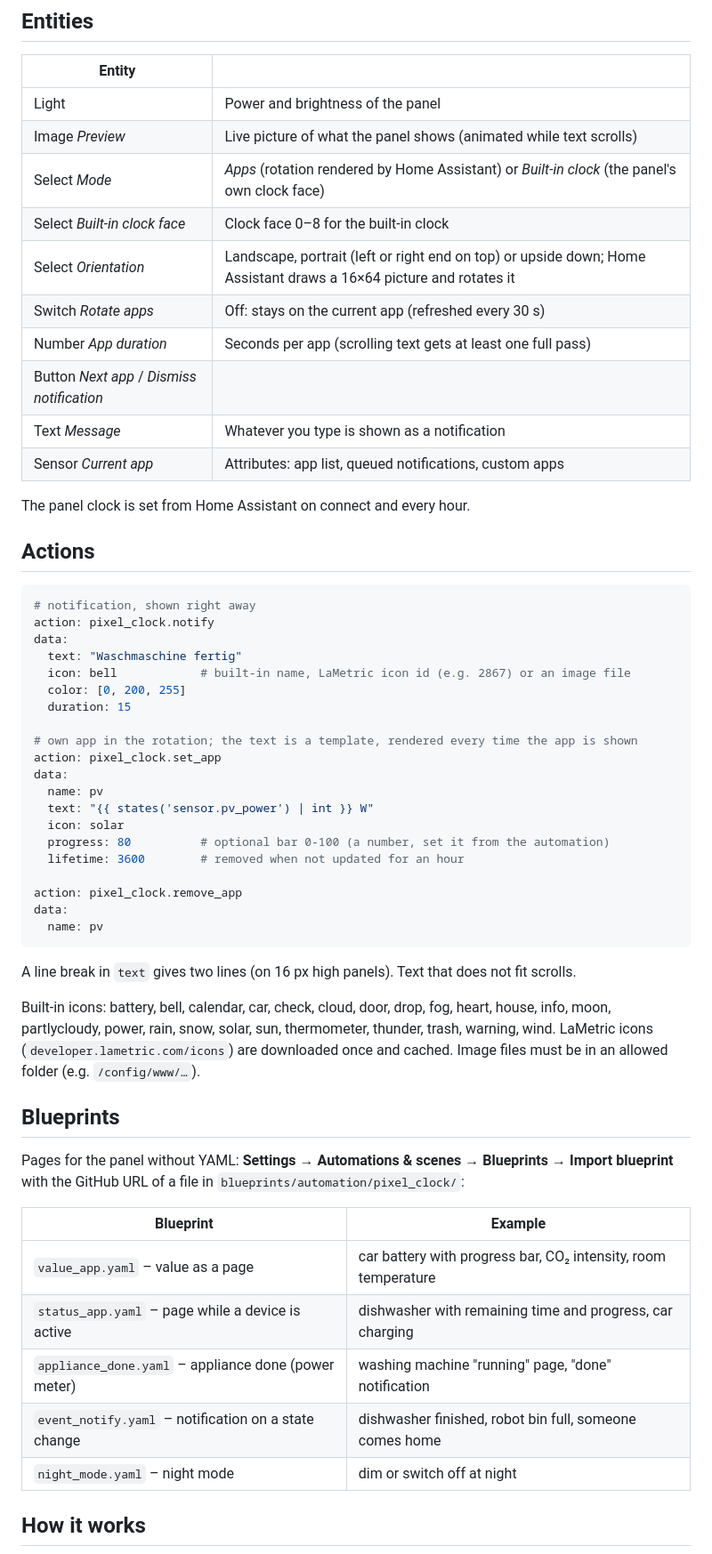
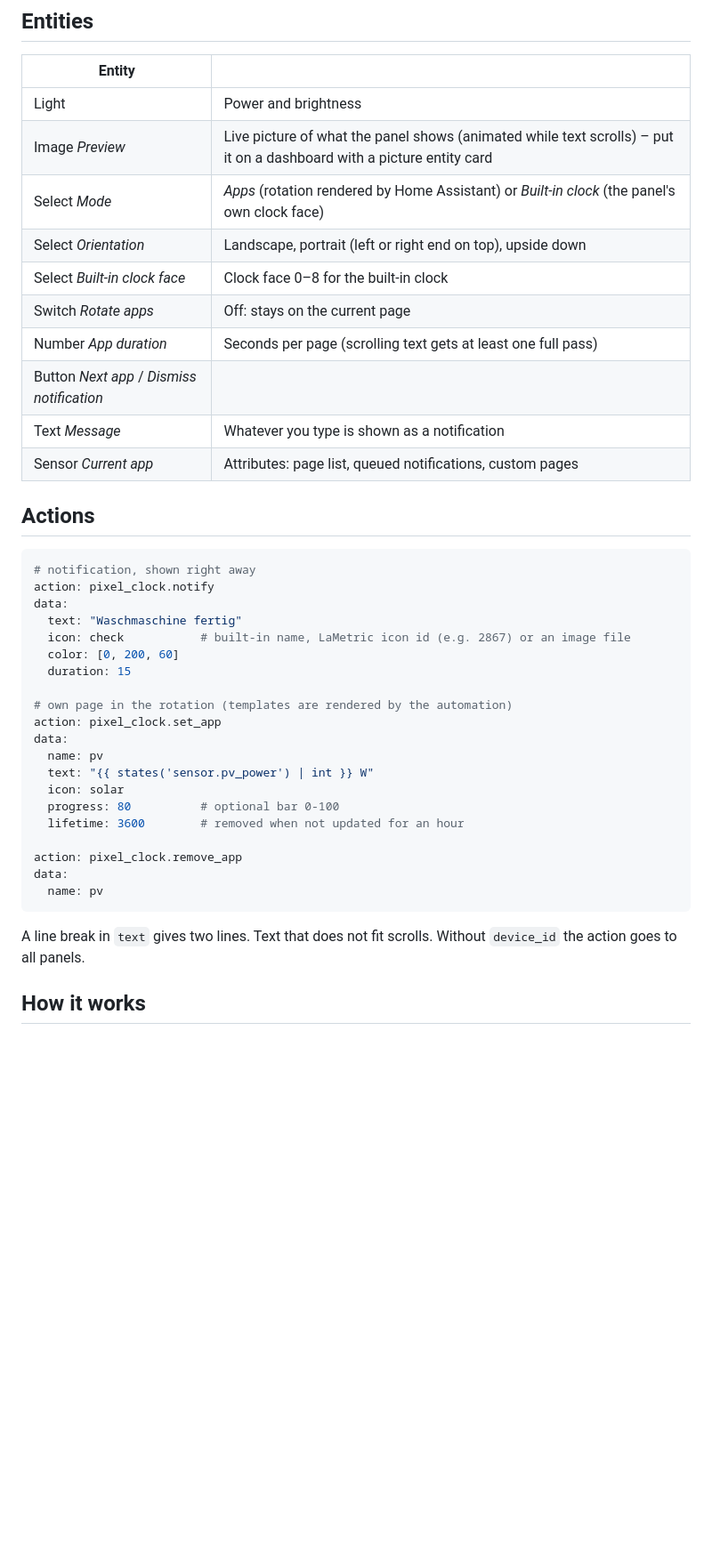
Before and after one commit to dominguez-posh/ha-pixelclock, a Markdown page: README.md, the part around one of its changes. Shown at 89% size. Drawn GitHub-style; blank space fills up the shorter version.

````diff
--- a/README.md
+++ b/README.md
@@ -36,18 +85,16 @@ Copy `custom_components/pixel_clock` into `config/custom_components` and restart
 
 | Entity | |
 |---|---|
-| Light | Power and brightness of the panel |
-| Image *Preview* | Live picture of what the panel shows (animated while text scrolls) |
+| Light | Power and brightness |
+| Image *Preview* | Live picture of what the panel shows (animated while text scrolls) – put it on a dashboard with a picture entity card |
 | Select *Mode* | *Apps* (rotation rendered by Home Assistant) or *Built-in clock* (the panel's own clock face) |
+| Select *Orientation* | Landscape, portrait (left or right end on top), upside down |
 | Select *Built-in clock face* | Clock face 0–8 for the built-in clock |
-| Select *Orientation* | Landscape, portrait (left or right end on top) or upside down; Home Assistant draws a 16×64 picture and rotates it |
-| Switch *Rotate apps* | Off: stays on the current app (refreshed every 30 s) |
-| Number *App duration* | Seconds per app (scrolling text gets at least one full pass) |
+| Switch *Rotate apps* | Off: stays on the current page |
+| Number *App duration* | Seconds per page (scrolling text gets at least one full pass) |
 | Button *Next app* / *Dismiss notification* | |
 | Text *Message* | Whatever you type is shown as a notification |
-| Sensor *Current app* | Attributes: app list, queued notifications, custom apps |
-
-The panel clock is set from Home Assistant on connect and every hour.
+| Sensor *Current app* | Attributes: page list, queued notifications, custom pages |
 
 ## Actions
 
@@ -56,17 +103,17 @@ The panel clock is set from Home Assistant on connect and every hour.
 action: pixel_clock.notify
 data:
   text: "Waschmaschine fertig"
-  icon: bell            # built-in name, LaMetric icon id (e.g. 2867) or an image file
-  color: [0, 200, 255]
+  icon: check           # built-in name, LaMetric icon id (e.g. 2867) or an image file
+  color: [0, 200, 60]
   duration: 15
 
-# own app in the rotation; the text is a template, rendered every time the app is shown
+# own page in the rotation (templates are rendered by the automation)
 action: pixel_clock.set_app
 data:
   name: pv
   text: "{{ states('sensor.pv_power') | int }} W"
   icon: solar
-  progress: 80          # optional bar 0-100 (a number, set it from the automation)
+  progress: 80          # optional bar 0-100
   lifetime: 3600        # removed when not updated for an hour
 
 action: pixel_clock.remove_app
@@ -74,25 +121,8 @@ data:
   name: pv
 ```
 
-A line break in `text` gives two lines (on 16 px high panels). Text that does not fit scrolls.
-
-Built-in icons: battery, bell, calendar, car, check, cloud, door, drop, fog, heart, house, info,
-moon, partlycloudy, power, rain, snow, solar, sun, thermometer, thunder, trash, warning, wind.
-LaMetric icons (`developer.lametric.com/icons`) are downloaded once and cached.
-Image files must be in an allowed folder (e.g. `/config/www/…`).
-
-## Blueprints
-
-Pages for the panel without YAML: **Settings → Automations & scenes → Blueprints → Import
-blueprint** with the GitHub URL of a file in `blueprints/automation/pixel_clock/`:
-
-| Blueprint | Example |
-|---|---|
-| `value_app.yaml` – value as a page | car battery with progress bar, CO₂ intensity, room temperature |
-| `status_app.yaml` – page while a device is active | dishwasher with remaining time and progress, car charging |
-| `appliance_done.yaml` – appliance done (power meter) | washing machine "running" page, "done" notification |
-| `event_notify.yaml` – notification on a state change | dishwasher finished, robot bin full, someone comes home |
-| `night_mode.yaml` – night mode | dim or switch off at night |
+A line break in `text` gives two lines. Text that does not fit scrolls. Without `device_id` the
+action goes to all panels.
 
 ## How it works
 
````
Also changed, not shown: other parts of README.md (+78 -19 lines), docs/images/apps.png (added), docs/images/clock.gif (added), docs/images/clock.png (added), docs/images/icons.png (added), docs/images/notification.gif (added), docs/images/portrait.png (added), 1 other file.
